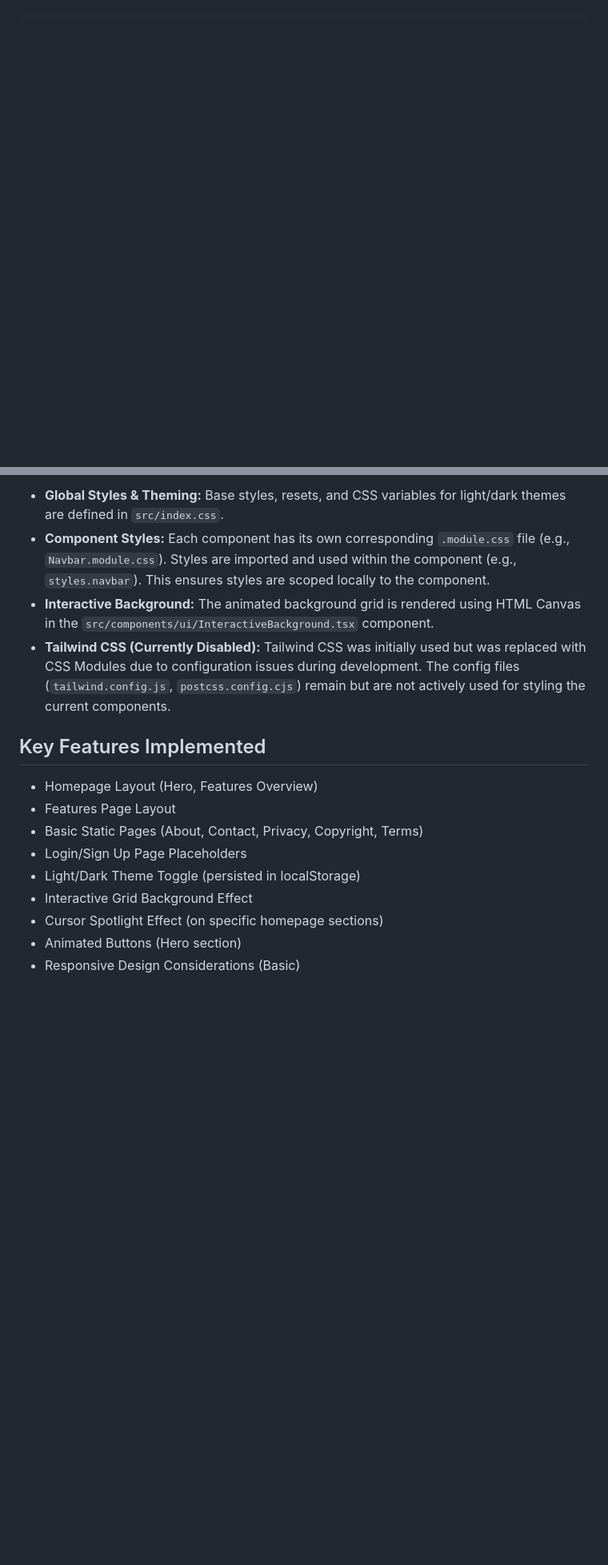
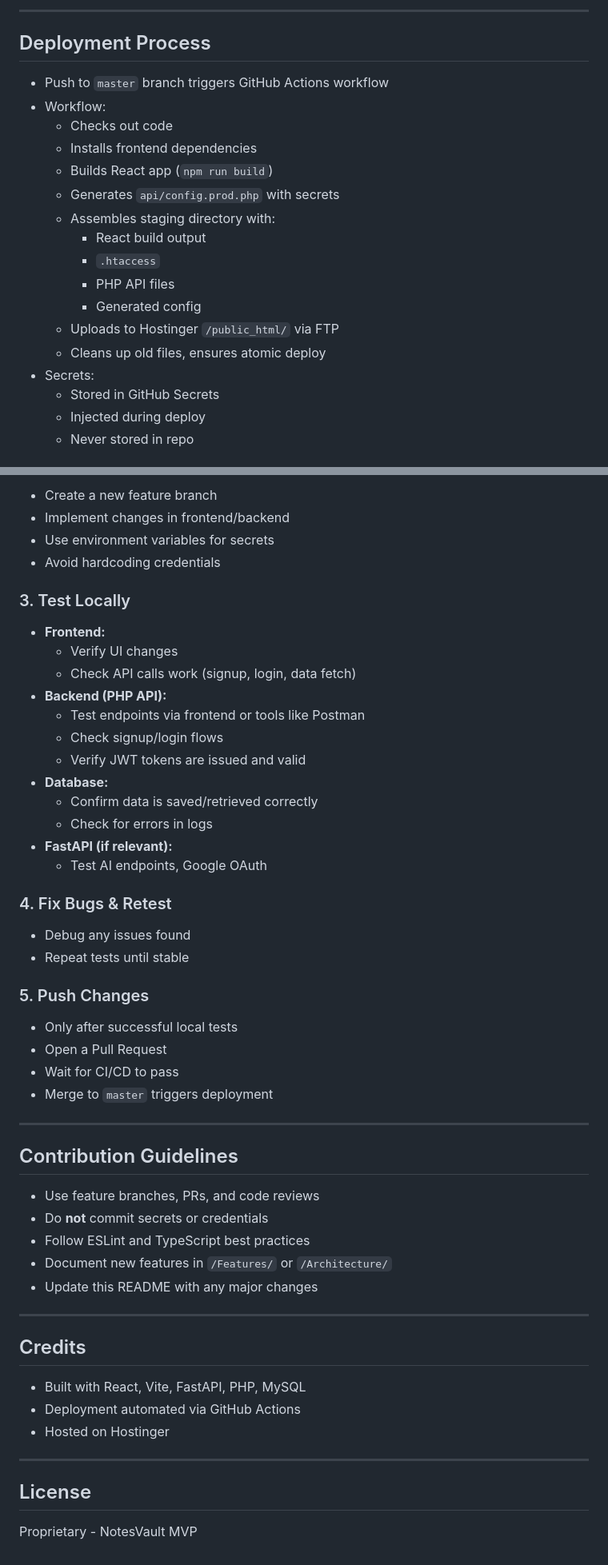
Before and after one commit to RSuyash/NotesVault, a Markdown page: notesvault-react-mvp/README.md, 2 parts joined by grey strips. Shown at 80% size. Drawn GitHub-style; blank space fills up the shorter version.

Commit message:
docs: enhance README with diagrams, workflows, and detailed instructions

```diff
--- a/notesvault-react-mvp/README.md
+++ b/notesvault-react-mvp/README.md
@@ -7,0 +175,22 @@ The frontend follows a feature-based structure:
+---
+
+## Deployment Process
+
+- Push to `master` branch triggers GitHub Actions workflow
+- Workflow:
+  - Checks out code
+  - Installs frontend dependencies
+  - Builds React app (`npm run build`)
+  - Generates `api/config.prod.php` with secrets
+  - Assembles staging directory with:
+    - React build output
+    - `.htaccess`
+    - PHP API files
+    - Generated config
+  - Uploads to Hostinger `/public_html/` via FTP
+  - Cleans up old files, ensures atomic deploy
+- Secrets:
+  - Stored in GitHub Secrets
+  - Injected during deploy
+  - Never stored in repo
+
@@ -76,17 +294,56 @@ notesvault-react-mvp/
 
-*   **Global Styles & Theming:** Base styles, resets, and CSS variables for light/dark themes are defined in `src/index.css`.
-*   **Component Styles:** Each component has its own corresponding `.module.css` file (e.g., `Navbar.module.css`). Styles are imported and used within the component (e.g., `styles.navbar`). This ensures styles are scoped locally to the component.
-*   **Interactive Background:** The animated background grid is rendered using HTML Canvas in the `src/components/ui/InteractiveBackground.tsx` component.
-*   **Tailwind CSS (Currently Disabled):** Tailwind CSS was initially used but was replaced with CSS Modules due to configuration issues during development. The config files (`tailwind.config.js`, `postcss.config.cjs`) remain but are not actively used for styling the current components.
+- Create a new feature branch
+- Implement changes in frontend/backend
+- Use environment variables for secrets
+- Avoid hardcoding credentials
 
-## Key Features Implemented
+### 3. Test Locally
 
-*   Homepage Layout (Hero, Features Overview)
-*   Features Page Layout
-*   Basic Static Pages (About, Contact, Privacy, Copyright, Terms)
-*   Login/Sign Up Page Placeholders
-*   Light/Dark Theme Toggle (persisted in localStorage)
-*   Interactive Grid Background Effect
-*   Cursor Spotlight Effect (on specific homepage sections)
-*   Animated Buttons (Hero section)
-*   Responsive Design Considerations (Basic)
+- **Frontend:**
+  - Verify UI changes
+  - Check API calls work (signup, login, data fetch)
+- **Backend (PHP API):**
+  - Test endpoints via frontend or tools like Postman
+  - Check signup/login flows
+  - Verify JWT tokens are issued and valid
+- **Database:**
+  - Confirm data is saved/retrieved correctly
+  - Check for errors in logs
+- **FastAPI (if relevant):**
+  - Test AI endpoints, Google OAuth
+
+### 4. Fix Bugs & Retest
+
+- Debug any issues found
+- Repeat tests until stable
+
+### 5. Push Changes
+
+- Only after successful local tests
+- Open a Pull Request
+- Wait for CI/CD to pass
+- Merge to `master` triggers deployment
+
+---
+
+## Contribution Guidelines
+
+- Use feature branches, PRs, and code reviews
+- Do **not** commit secrets or credentials
+- Follow ESLint and TypeScript best practices
+- Document new features in `/Features/` or `/Architecture/`
+- Update this README with any major changes
+
+---
+
+## Credits
+
+- Built with React, Vite, FastAPI, PHP, MySQL
+- Deployment automated via GitHub Actions
+- Hosted on Hostinger
+
+---
+
+## License
+
+Proprietary - NotesVault MVP
```
Also changed, not shown: other parts of notesvault-react-mvp/README.md (+254 -58 lines).
